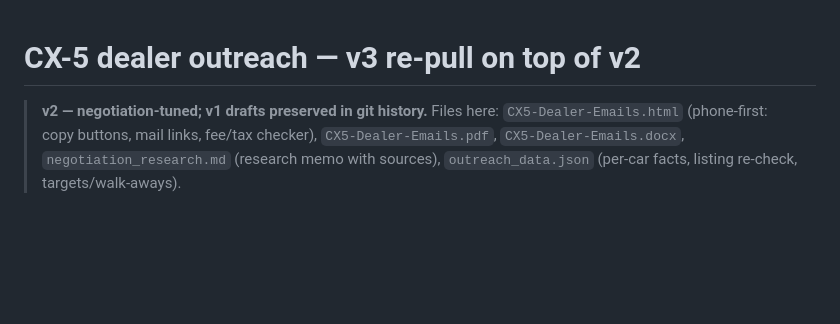
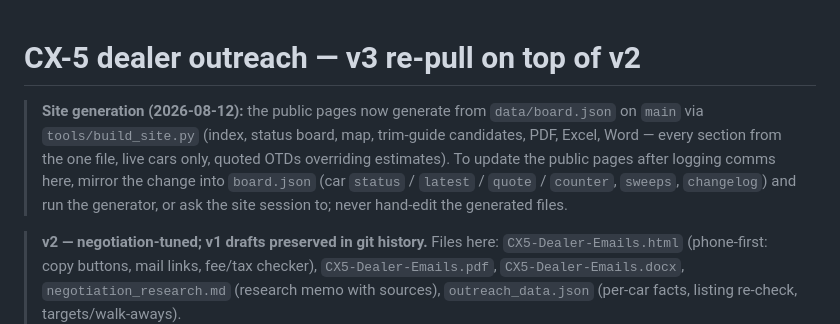
Before and after one commit to evbarleyg/macicarsearch, a Markdown page: outreach/README.md, the part around the change. Rendered like a GitHub page; blank space fills up the shorter version.

Commit message:
Note that the public site now generates from data/board.json on main
No-Verification-Needed: doc-only change

```diff
--- a/outreach/README.md
+++ b/outreach/README.md
@@ -1,4 +1,6 @@
 # CX-5 dealer outreach — v3 re-pull on top of v2
+
+> **Site generation (2026-08-12):** the public pages now generate from `data/board.json` on `main` via `tools/build_site.py` (index, status board, map, trim-guide candidates, PDF, Excel, Word — every section from the one file, live cars only, quoted OTDs overriding estimates). To update the public pages after logging comms here, mirror the change into `board.json` (car `status` / `latest` / `quote` / `counter`, `sweeps`, `changelog`) and run the generator, or ask the site session to; never hand-edit the generated files.
 
 > **v2 — negotiation-tuned; v1 drafts preserved in git history.** Files here: `CX5-Dealer-Emails.html` (phone-first: copy buttons, mail links, fee/tax checker), `CX5-Dealer-Emails.pdf`, `CX5-Dealer-Emails.docx`, `negotiation_research.md` (research memo with sources), `outreach_data.json` (per-car facts, listing re-check, targets/walk-aways).
 
```
